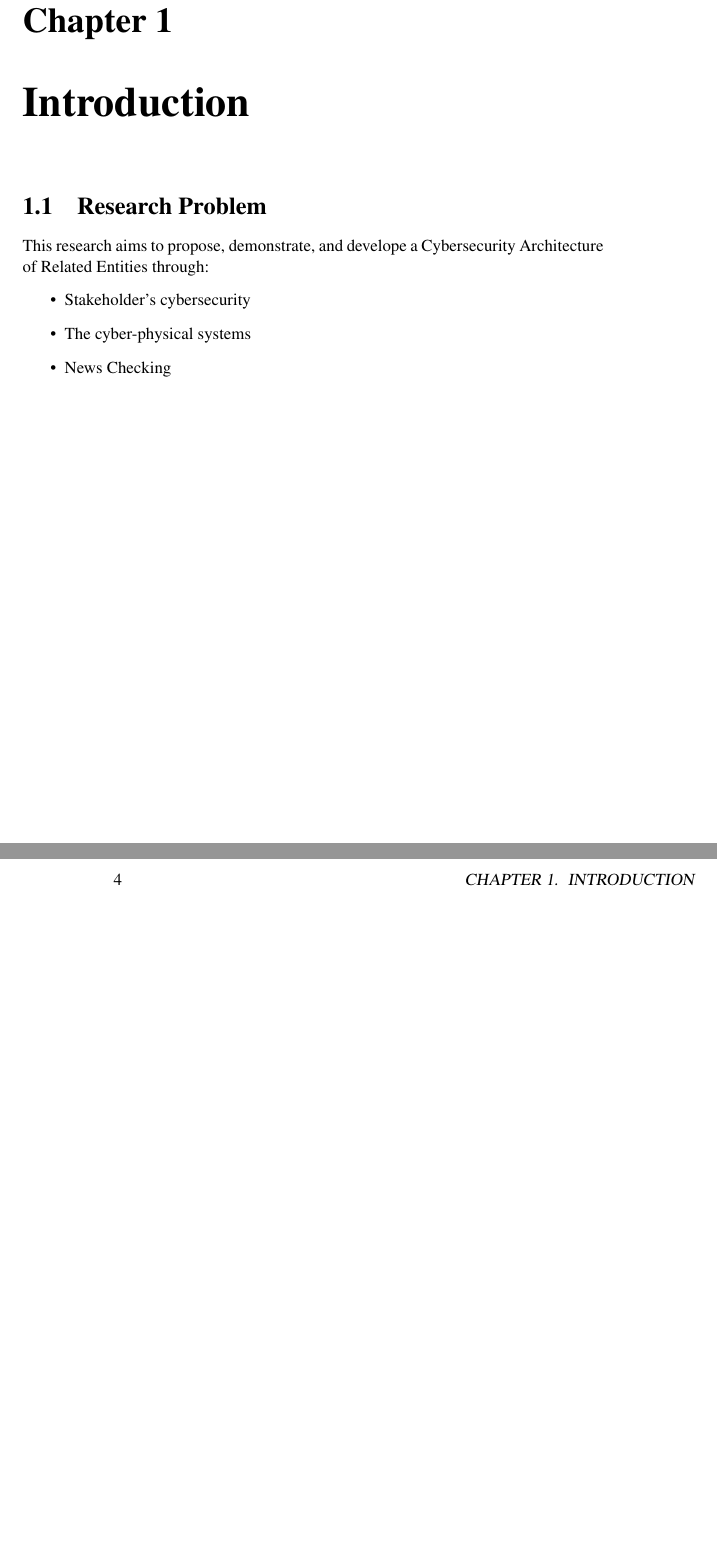
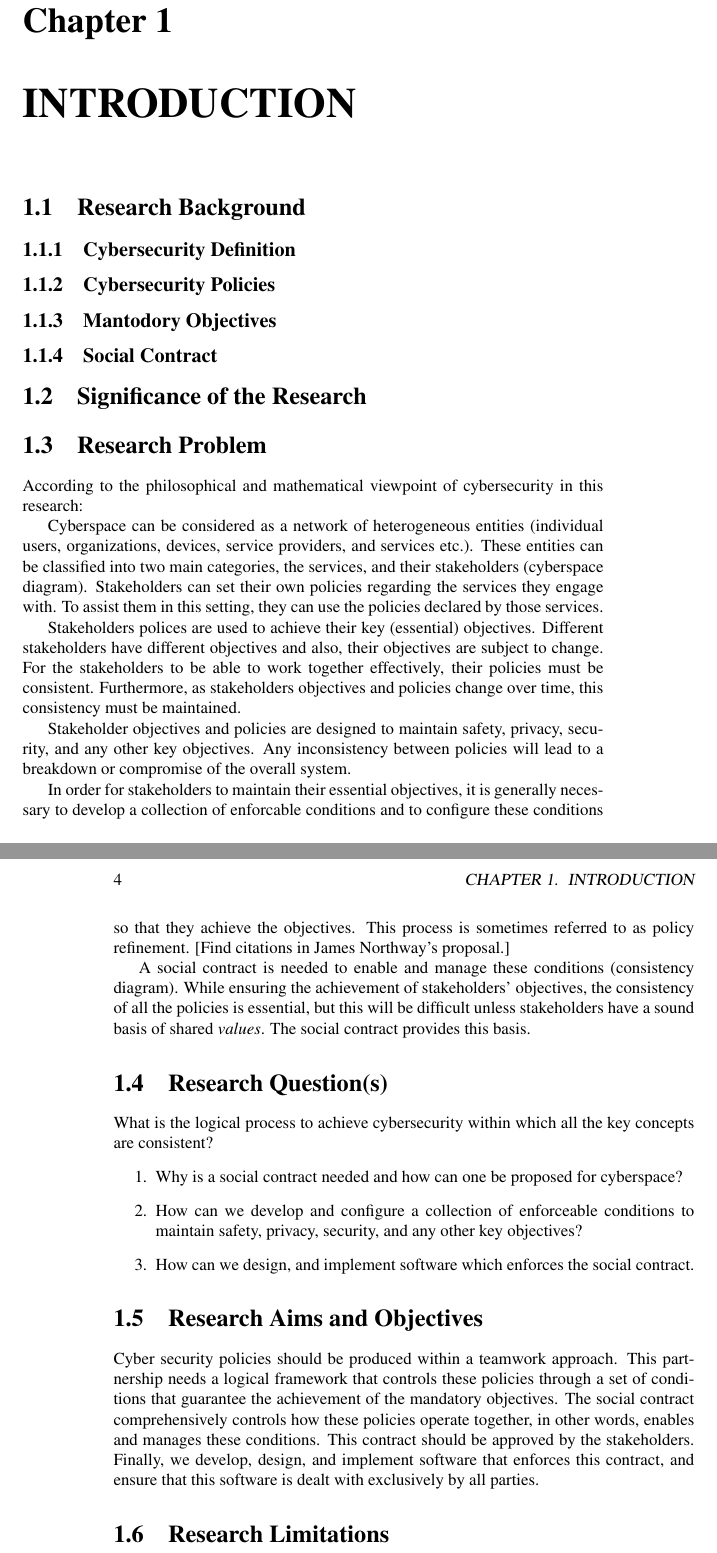
Before and after one commit to ronaddie/Dawoodiss, a LaTeX thesis (dawoodiss.tex, which reads introduction.tex): two parts of pages 8 and 9 of 23 before the commit and two parts of pages 5 and 6 of 20 after it, joined at a grey line, cut so that both start at the same text, the shorter picture padded with empty space. Compiled offline with pdfLaTeX.

Commit message:
Adding and updating in introduction

```diff
--- a/introduction.tex
+++ b/introduction.tex
@@ -1,17 +1,76 @@
-\chapter{Introduction}
+\chapter{INTRODUCTION}
 % \minitoc
-\section{Research Problem}
-\if This research aims to propose sophisticated design methodologies to enhance cybersecurity architecture through:
+
+\if
+This research aims to propose sophisticated design methodologies to enhance cybersecurity architecture through:
 \begin{itemize}
 \item Improving stakeholders cybersecurity requirements by using stakeholder's cybersecurity analysis.
 \item Secured accessing
 the cyber-physical systems (the isolated systems) by using the cybersecurity of targeted entity methodology.
 \item Measuring the accuracy of believing for the true level of published news by using the cybersecurity reference classes methodology.
 \end{itemize} \fi
-
+\if
 This research aims to propose,  demonstrate, and develope a Cybersecurity Architecture of Related Entities through:
 \begin{itemize}
 \item Stakeholder's cybersecurity  %by using stakeholder's cybersecurity analysis.
 \item  The cyber-physical systems %by using the cybersecurity of targeted entity.
 \item  News Checking %by using the cybersecurity reference classes.
 \end{itemize}
+\fi
+
+
+\section{Research Background}
+\subsection{Cybersecurity Definition}
+\subsection{Cybersecurity Policies}
+\subsection{Mantodory Objectives}
+\subsection{Social Contract}
+
+\section{Significance of the Research}
+\section{Research Problem}
+According to the philosophical and mathematical viewpoint of cybersecurity in this research:
+
+Cyberspace can be considered as a network of heterogeneous entities
+(individual users, organizations, devices, service providers, and
+services etc.). These entities can be classified into two main categories,
+the services, and their stakeholders (cyberspace diagram).  Stakeholders
+can set their own policies regarding the services they engage with. To
+assist them in this setting, they can use the policies declared by
+those services.
+
+Stakeholders polices are used to achieve their key (essential)
+objectives. Different stakeholders have different objectives and also,
+their objectives are subject to change.  For the stakeholders to be
+able to work together effectively, their policies must be consistent.
+Furthermore, as stakeholders objectives and policies change over time,
+this consistency must be maintained.
+
+Stakeholder objectives and policies are designed to maintain safety, privacy, security,
+and any other key objectives. Any inconsistency between policies will lead
+to a breakdown or compromise of the overall system.
+
+In order for stakeholders to maintain their essential objectives, it is
+generally necessary to develop a collection of enforcable conditions and to configure these conditions so that they achieve the objectives. This process is sometimes referred to as policy refinement. [Find citations in James Northway's
+proposal.]
+
+A social contract is needed to enable and manage these conditions (consistency diagram).  While ensuring the achievement of stakeholders’ objectives, the consistency of all the policies is essential, but this will be difficult unless stakeholders have a sound basis of shared {\em values}. The social contract provides this basis.
+\section{Research Question(s)}
+\if
+What is the logical cybersecurity framework within which all the key concepts are consistent?\\
+What is the cybersecurity framework within which all the key concepts are consistent?\\
+What is the cybersecurity logical consistency framework within which all the key concepts are fit?\\
+\fi
+%What is the logical cybersecurity framework within which all the key concepts are consistent?\\
+
+What is the logical process to achieve cybersecurity within which all the key concepts are consistent?
+\begin{enumerate}
+\item Why is a social contract needed and how can one be proposed for cyberspace?
+\item How can we develop and configure a collection of enforceable conditions to maintain safety, privacy, security, and any other key objectives?
+\item How can we design, and implement software which enforces the social contract.% and ensure that everyone installs thissoftware and uses only this software in the course of their interaction
+\end{enumerate}
+
+
+
+\section{Research Aims and Objectives}
+Cyber security policies should be produced within a teamwork approach.  This partnership needs a logical framework that controls these policies through a set of conditions that guarantee the achievement of the mandatory objectives.  The social contract comprehensively controls how these policies operate together, in other words, enables and manages these conditions.  This contract should be approved by the stakeholders. Finally, we develop, design, and implement software that enforces this contract, and ensure that this software is dealt with exclusively by all parties.
+
+\section{Research Limitations}
```
Also changed, not shown: chapter1/CybersecurityDefn.txt (+12 -0 lines), chapter1/chapter1notes.txt (+2 -8 lines), dawoodiss.tex (+3 -7 lines), 1 other file.
